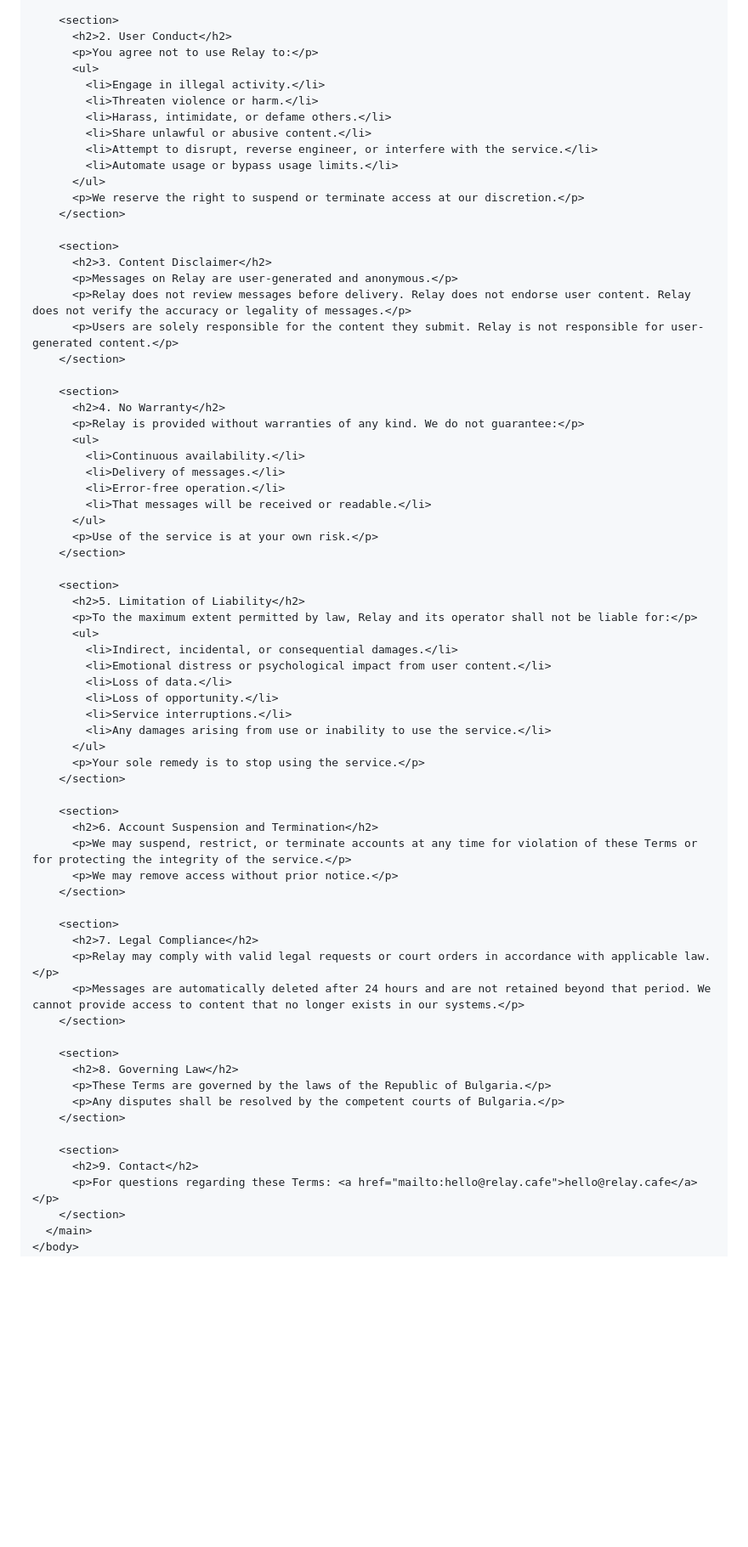
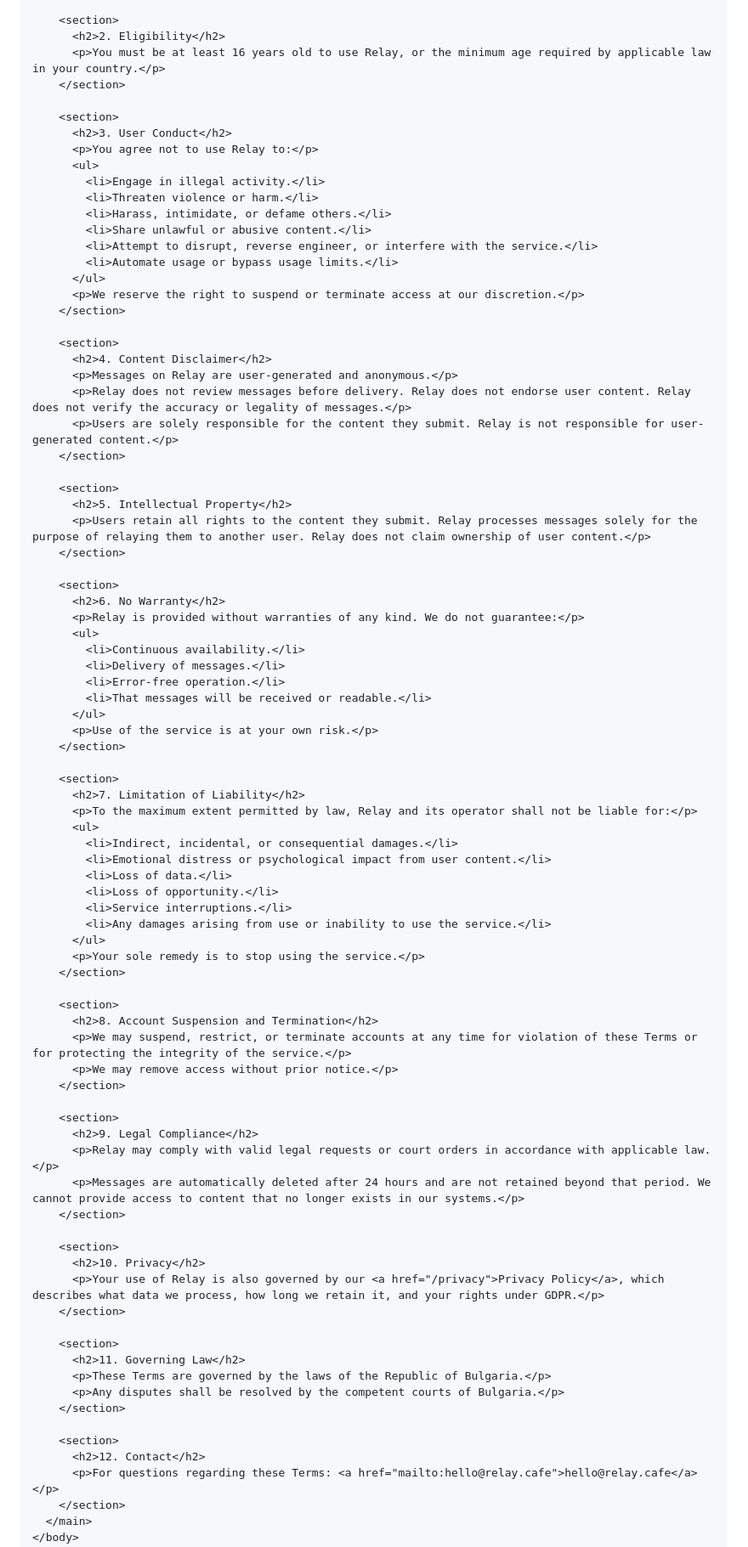
Before and after one commit to HubDev-AI/relay.cafe, a Markdown page: docs/plans/2026-02-23-legal-pages-implementation.md, the part around one of its changes. Shown at 85% size. Rendered like a GitHub page; blank space fills up the shorter version.

```diff
--- a/docs/plans/2026-02-23-legal-pages-implementation.md
+++ b/docs/plans/2026-02-23-legal-pages-implementation.md
@@ -185,7 +185,12 @@ git commit -m "feat: legal pages stylesheet"
     </section>
 
     <section>
-      <h2>2. User Conduct</h2>
+      <h2>2. Eligibility</h2>
+      <p>You must be at least 16 years old to use Relay, or the minimum age required by applicable law in your country.</p>
+    </section>
+
+    <section>
+      <h2>3. User Conduct</h2>
       <p>You agree not to use Relay to:</p>
       <ul>
         <li>Engage in illegal activity.</li>
@@ -199,14 +204,19 @@ git commit -m "feat: legal pages stylesheet"
     </section>
 
     <section>
-      <h2>3. Content Disclaimer</h2>
+      <h2>4. Content Disclaimer</h2>
       <p>Messages on Relay are user-generated and anonymous.</p>
       <p>Relay does not review messages before delivery. Relay does not endorse user content. Relay does not verify the accuracy or legality of messages.</p>
       <p>Users are solely responsible for the content they submit. Relay is not responsible for user-generated content.</p>
     </section>
 
     <section>
-      <h2>4. No Warranty</h2>
+      <h2>5. Intellectual Property</h2>
+      <p>Users retain all rights to the content they submit. Relay processes messages solely for the purpose of relaying them to another user. Relay does not claim ownership of user content.</p>
+    </section>
+
+    <section>
+      <h2>6. No Warranty</h2>
       <p>Relay is provided without warranties of any kind. We do not guarantee:</p>
       <ul>
         <li>Continuous availability.</li>
@@ -218,7 +228,7 @@ git commit -m "feat: legal pages stylesheet"
     </section>
 
     <section>
-      <h2>5. Limitation of Liability</h2>
+      <h2>7. Limitation of Liability</h2>
       <p>To the maximum extent permitted by law, Relay and its operator shall not be liable for:</p>
       <ul>
         <li>Indirect, incidental, or consequential damages.</li>
@@ -232,25 +242,30 @@ git commit -m "feat: legal pages stylesheet"
     </section>
 
     <section>
-      <h2>6. Account Suspension and Termination</h2>
+      <h2>8. Account Suspension and Termination</h2>
       <p>We may suspend, restrict, or terminate accounts at any time for violation of these Terms or for protecting the integrity of the service.</p>
       <p>We may remove access without prior notice.</p>
     </section>
 
     <section>
-      <h2>7. Legal Compliance</h2>
+      <h2>9. Legal Compliance</h2>
       <p>Relay may comply with valid legal requests or court orders in accordance with applicable law.</p>
       <p>Messages are automatically deleted after 24 hours and are not retained beyond that period. We cannot provide access to content that no longer exists in our systems.</p>
     </section>
 
     <section>
-      <h2>8. Governing Law</h2>
+      <h2>10. Privacy</h2>
+      <p>Your use of Relay is also governed by our <a href="/privacy">Privacy Policy</a>, which describes what data we process, how long we retain it, and your rights under GDPR.</p>
+    </section>
+
+    <section>
+      <h2>11. Governing Law</h2>
       <p>These Terms are governed by the laws of the Republic of Bulgaria.</p>
       <p>Any disputes shall be resolved by the competent courts of Bulgaria.</p>
     </section>
 
     <section>
-      <h2>9. Contact</h2>
+      <h2>12. Contact</h2>
       <p>For questions regarding these Terms: <a href="mailto:hello@relay.cafe">hello@relay.cafe</a></p>
     </section>
   </main>
```
Also changed, not shown: other parts of docs/plans/2026-02-23-legal-pages-implementation.md (+130 -9 lines), docs/plans/2026-02-23-legal-pages-design.md (+24 -10 lines).
